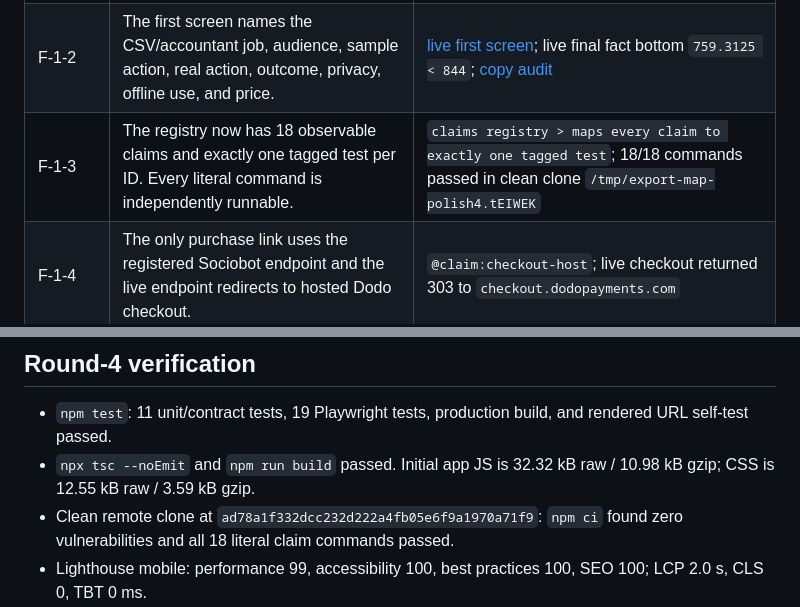
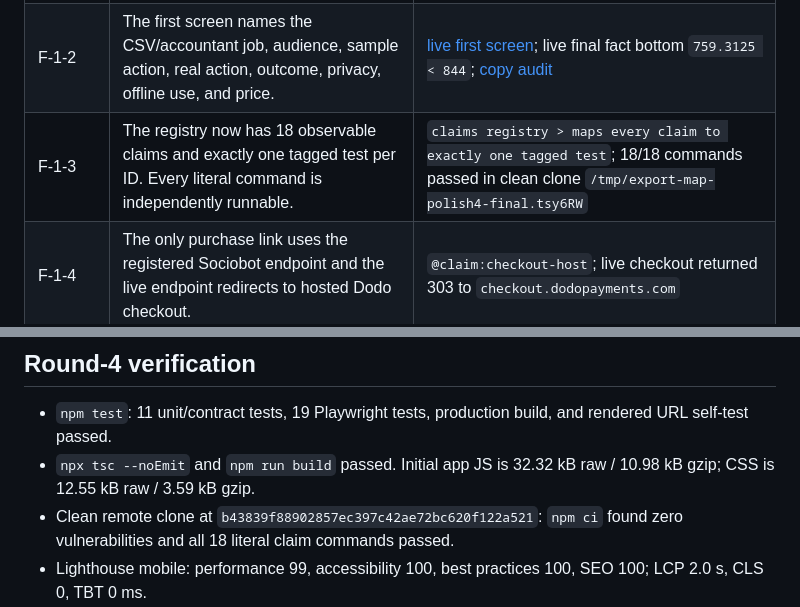
Before and after one commit to B-Divyesh/sf-small-business-export-map, a Markdown page: .factory/polish-4.md, 2 parts joined by grey strips. Drawn GitHub-style.

```diff
--- a/.factory/polish-4.md
+++ b/.factory/polish-4.md
@@ -8,7 +8,7 @@ Candidate repaired: `ca05b868883ec6855e79d08c8939a53319182cec`. Review source: `
 | --- | --- | --- |
 | F-1-1 | The first screen links directly to `/demo`; the completed three-row sample uses `demo:export-map`, has a persistent banner, resets, and exits without copying demo data. | `@claim:demo-isolation`, `@claim:privacy-demo`; [live demo at 390 px](evidence/polish-4-live-demo-390.png); live `/demo` and `/?demo=1` |
 | F-1-2 | The first screen names the CSV/accountant job, audience, sample action, real action, outcome, privacy, offline use, and price. | [live first screen](evidence/polish-4-live-landing-390.png); live final fact bottom `759.3125 < 844`; [copy audit](copy-audit.md) |
-| F-1-3 | The registry now has 18 observable claims and exactly one tagged test per ID. Every literal command is independently runnable. | `claims registry > maps every claim to exactly one tagged test`; 18/18 commands passed in clean clone `/tmp/export-map-polish4.tEIWEK` |
+| F-1-3 | The registry now has 18 observable claims and exactly one tagged test per ID. Every literal command is independently runnable. | `claims registry > maps every claim to exactly one tagged test`; 18/18 commands passed in clean clone `/tmp/export-map-polish4-final.tsy6RW` |
 | F-1-4 | The only purchase link uses the registered Sociobot endpoint and the live endpoint redirects to hosted Dodo checkout. | `@claim:checkout-host`; live checkout returned 303 to `checkout.dodopayments.com` |
 | F-1-5 | The phone review child stays within the grid and the named preview owns horizontal overflow through its final column. | `mobile routes, six-column preview, and 200% text have no serious accessibility defects`; [live demo](evidence/polish-4-live-demo-390.png) |
 | F-1-6 | Profile backups are fully validated before the replacement transaction. Invalid data leaves valid profiles intact. | `rejects an invalid backup atomically and accepts a long quoted field`; `@claim:profile-backup` |
@@ -56,6 +56,6 @@ Review 4 reopened these same four IDs as blocking; the rows below are the round-
 
 - `npm test`: 11 unit/contract tests, 19 Playwright tests, production build, and rendered URL self-test passed.
 - `npx tsc --noEmit` and `npm run build` passed. Initial app JS is 32.32 kB raw / 10.98 kB gzip; CSS is 12.55 kB raw / 3.59 kB gzip.
-- Clean remote clone at `ad78a1f332dcc232d222a4fb05e6f9a1970a71f9`: `npm ci` found zero vulnerabilities and all 18 literal claim commands passed.
+- Clean remote clone at `b43839f88902857ec397c42ae72bc620f122a521`: `npm ci` found zero vulnerabilities and all 18 literal claim commands passed.
 - Lighthouse mobile: performance 99, accessibility 100, best practices 100, SEO 100; LCP 2.0 s, CLS 0, TBT 0 ms.
 - Deployment `80580c13-974a-4599-9153-2ae3607dc381` succeeded. Cold live checks passed demo isolation/reset/downloads, same-origin traffic, offline reload, ambiguous-tax safety, route focus, metadata, security headers, checkout redirect, hard 404, and console/Axe checks.
```
Also changed, not shown: .factory/handoff.md (+2 -3 lines).
